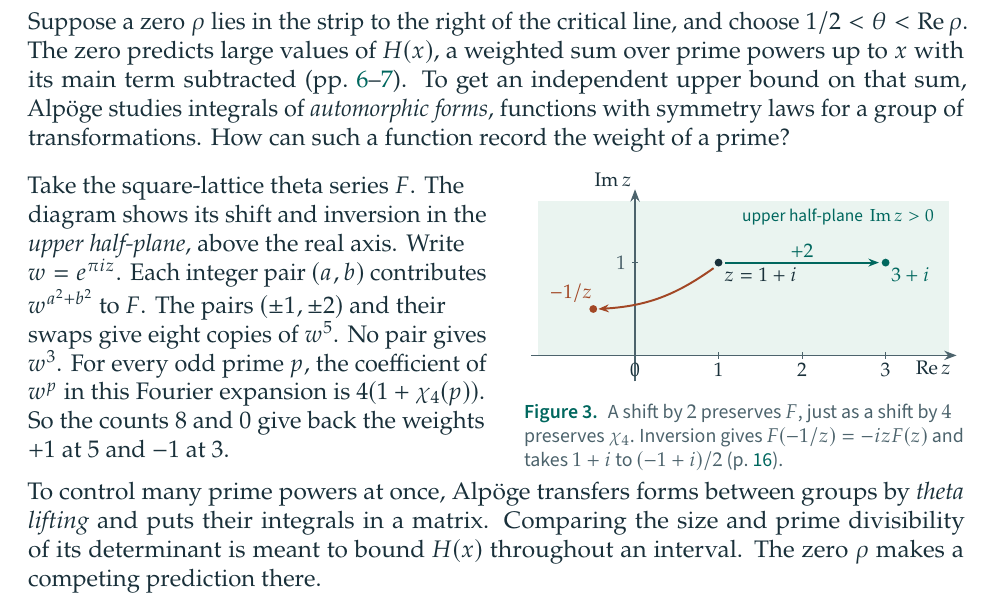
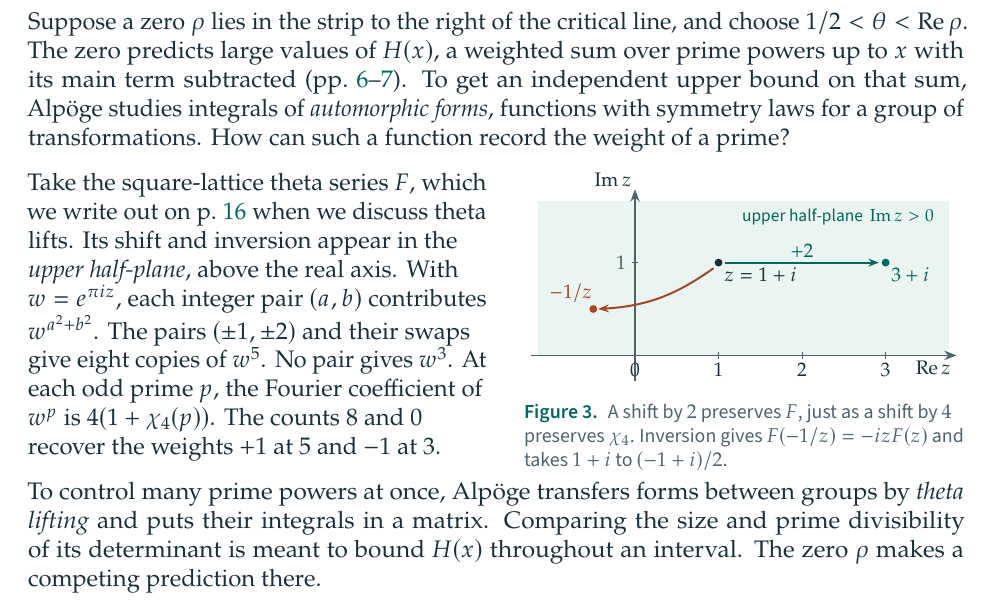
Before and after one commit to robbiemu/dirichlet-grh-sketch, a LaTeX document (companion/companion.tex): part of page 3 of 30, cut so that both start at the same text. The pictures show the PDF file companion/companion.pdf that the author committed with the source.

Commit message:
Link the first theta-series example to the full series

```diff
--- a/companion/companion.tex
+++ b/companion/companion.tex
@@ -162,12 +162,13 @@ with symmetry laws for a group of transformations. How can such a function
 record the weight of a prime?
 
 \noindent\begin{minipage}[c]{.49\linewidth}\raggedright
-Take the square-lattice theta series $F$. The diagram shows its shift and
-inversion in the \emph{upper half-plane}, above the real axis. Write
-$w=e^{\pi iz}$. Each integer pair $(a,b)$ contributes $w^{a^2+b^2}$ to $F$.
+Take the square-lattice theta series $F$, which we write out on
+p.~\pageref{lifts} when we discuss theta lifts. Its shift and inversion
+appear in the \emph{upper half-plane}, above the real axis. With
+$w=e^{\pi iz}$, each integer pair $(a,b)$ contributes $w^{a^2+b^2}$.
 The pairs $(\pm1,\pm2)$ and their swaps give eight copies of $w^5$.
-No pair gives $w^3$. For every odd prime $p$, the coefficient of $w^p$ in this
-Fourier expansion is $4(1+\chi_4(p))$. So the counts $8$ and $0$ give back
+No pair gives $w^3$. At each odd prime $p$, the Fourier coefficient of
+$w^p$ is $4(1+\chi_4(p))$. The counts $8$ and $0$ recover
 the weights $+1$ at $5$ and $-1$ at $3$.
 \end{minipage}\hfill
 \begin{minipage}[c]{.47\linewidth}
```
Also changed, not shown: companion/companion.pdf, companion/companion.tex (2 more changed lines).
